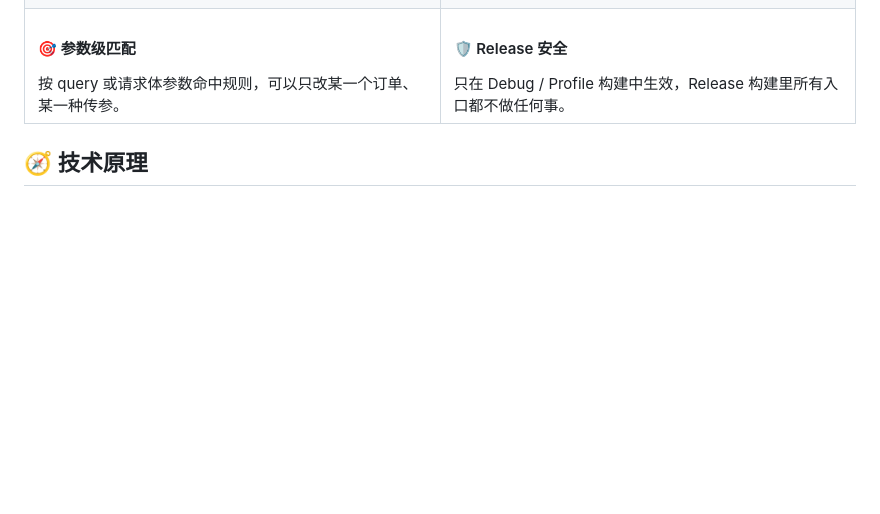
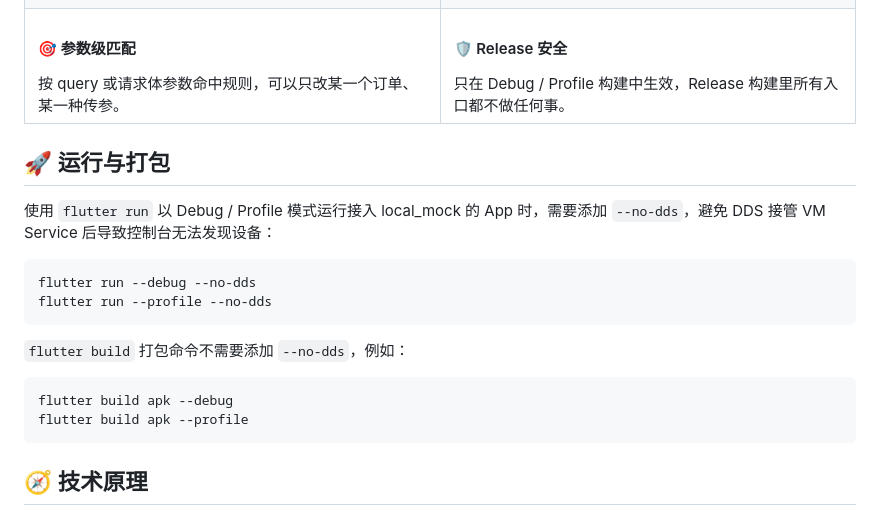
Before and after one commit to Dabbit-Chan/local_mock, a Markdown page: README.md, the part around the change. GitHub-like rendering; blank space fills up the shorter version.

Commit message:
文档更新

````diff
--- a/README.md
+++ b/README.md
@@ -63,6 +63,22 @@ local_mock 是给 Flutter App 用的接口 Mock 与抓包工具，面向开发
   </tr>
 </table>
 
+## 🚀 运行与打包
+
+使用 `flutter run` 以 Debug / Profile 模式运行接入 local_mock 的 App 时，需要添加 `--no-dds`，避免 DDS 接管 VM Service 后导致控制台无法发现设备：
+
+```bash
+flutter run --debug --no-dds
+flutter run --profile --no-dds
+```
+
+`flutter build` 打包命令不需要添加 `--no-dds`，例如：
+
+```bash
+flutter build apk --debug
+flutter build apk --profile
+```
+
 ## 🧭 技术原理
 
 ```mermaid
````
